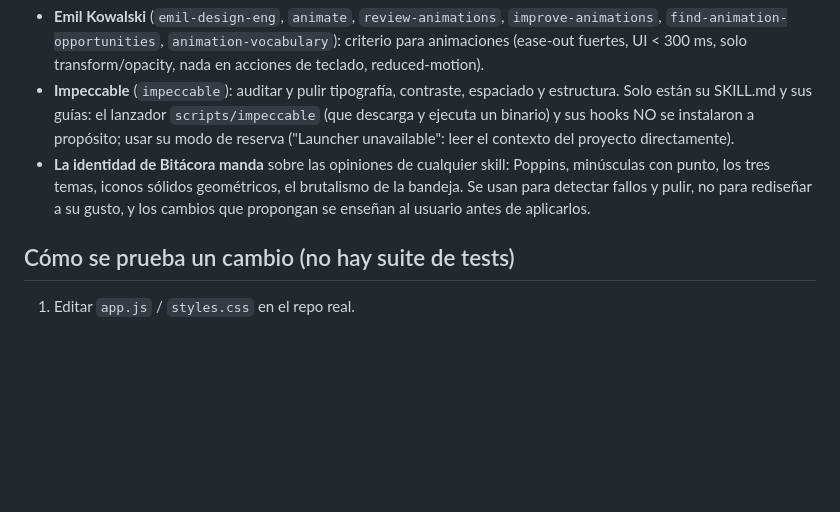
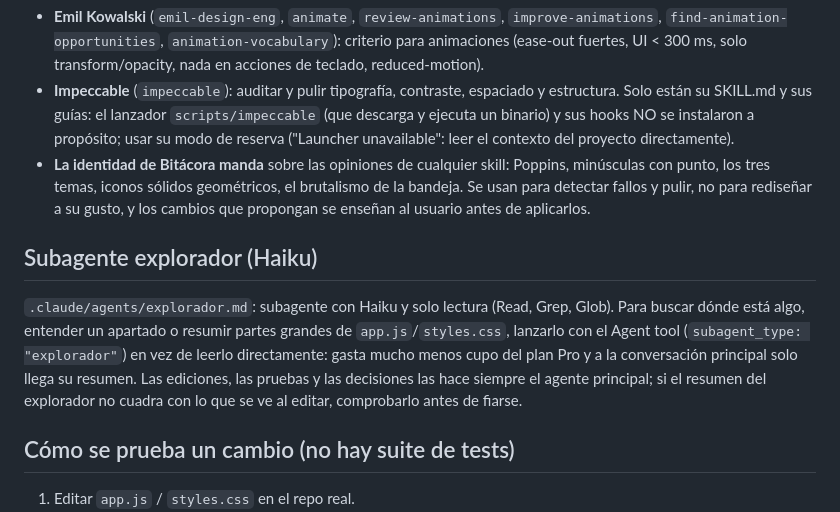
Before and after one commit to jaandrix/agenda, a Markdown page: CLAUDE.md, the part around the change. Drawn GitHub-style; blank space fills up the shorter version.

```diff
--- a/CLAUDE.md
+++ b/CLAUDE.md
@@ -111,6 +111,16 @@ tranquilo y propio. Es un proyecto personal en producción real, no una maqueta.
   bandeja. Se usan para detectar fallos y pulir, no para rediseñar a su gusto, y los
   cambios que propongan se enseñan al usuario antes de aplicarlos.
 
+## Subagente explorador (Haiku)
+
+`.claude/agents/explorador.md`: subagente con Haiku y solo lectura (Read, Grep,
+Glob). Para buscar dónde está algo, entender un apartado o resumir partes grandes de
+`app.js`/`styles.css`, lanzarlo con el Agent tool (`subagent_type: "explorador"`) en
+vez de leerlo directamente: gasta mucho menos cupo del plan Pro y a la conversación
+principal solo llega su resumen. Las ediciones, las pruebas y las decisiones las hace
+siempre el agente principal; si el resumen del explorador no cuadra con lo que se ve
+al editar, comprobarlo antes de fiarse.
+
 ## Cómo se prueba un cambio (no hay suite de tests)
 
 1. Editar `app.js` / `styles.css` en el repo real.
```
Also changed, not shown: .claude/agents/explorador.md (added, +23 -0 lines).
